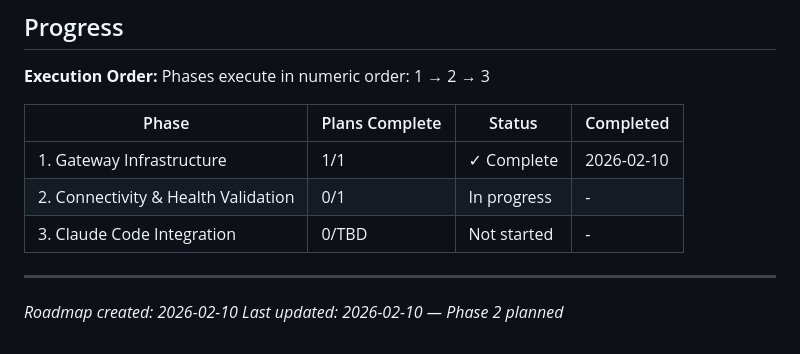
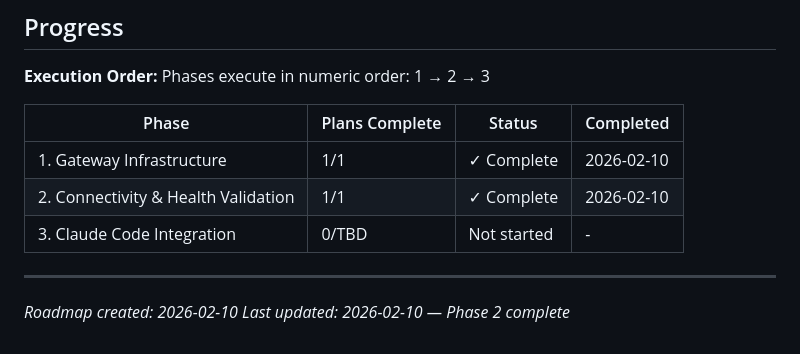
Before and after one commit to agomusio/no-more-configs, a Markdown page: claudehome/.planning/ROADMAP.md, the part around one of its changes. Drawn GitHub-style.

```diff
--- a/claudehome/.planning/ROADMAP.md
+++ b/claudehome/.planning/ROADMAP.md
@@ -71,9 +71,9 @@ Phases execute in numeric order: 1 → 2 → 3
 | Phase | Plans Complete | Status | Completed |
 |-------|----------------|--------|-----------|
 | 1. Gateway Infrastructure | 1/1 | ✓ Complete | 2026-02-10 |
-| 2. Connectivity & Health Validation | 0/1 | In progress | - |
+| 2. Connectivity & Health Validation | 1/1 | ✓ Complete | 2026-02-10 |
 | 3. Claude Code Integration | 0/TBD | Not started | - |
 
 ---
 *Roadmap created: 2026-02-10*
-*Last updated: 2026-02-10 — Phase 2 planned*
+*Last updated: 2026-02-10 — Phase 2 complete*
```
Also changed, not shown: other parts of claudehome/.planning/ROADMAP.md (+2 -2 lines), claudehome/.planning/REQUIREMENTS.md (+9 -9 lines), 1 other file.
